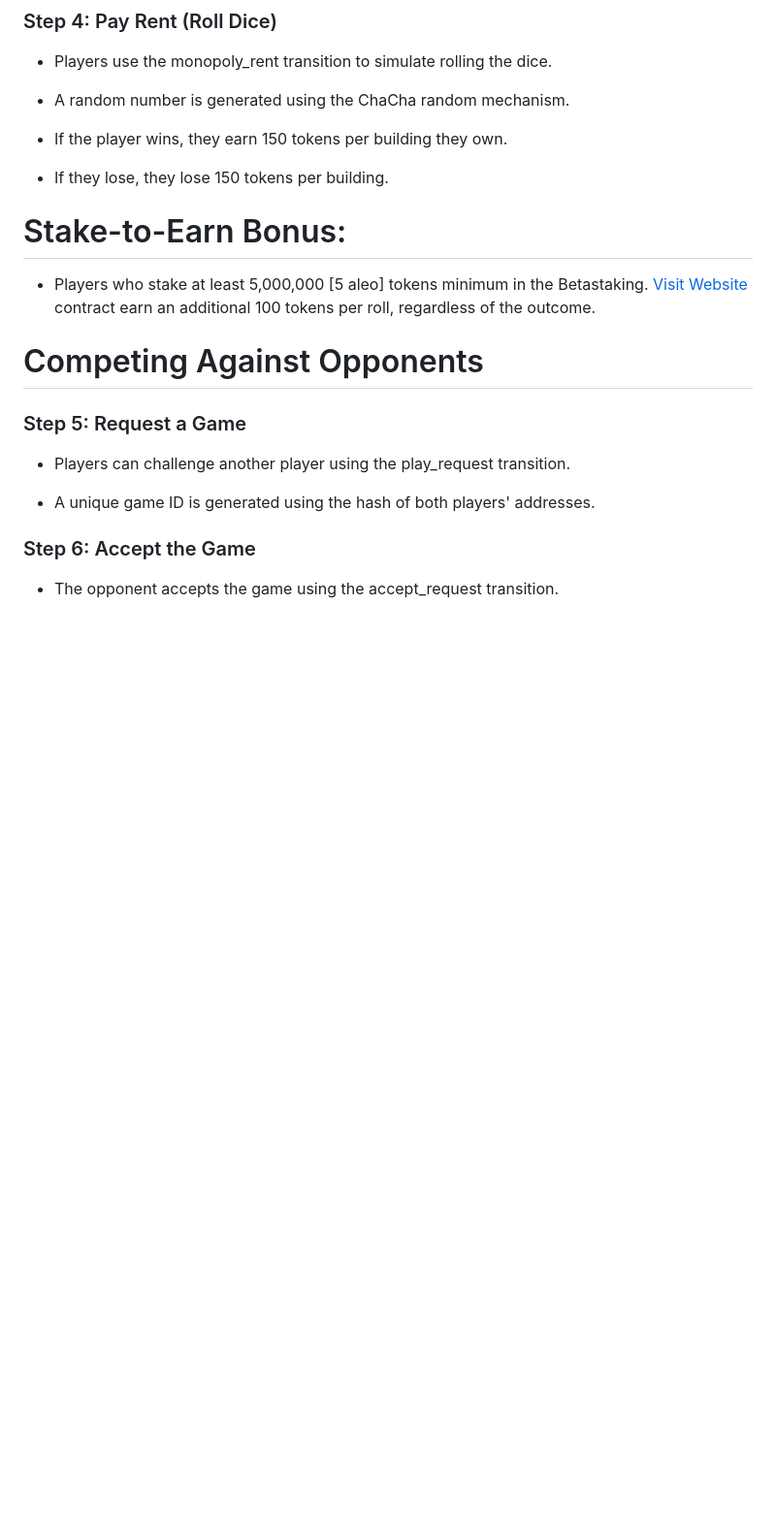
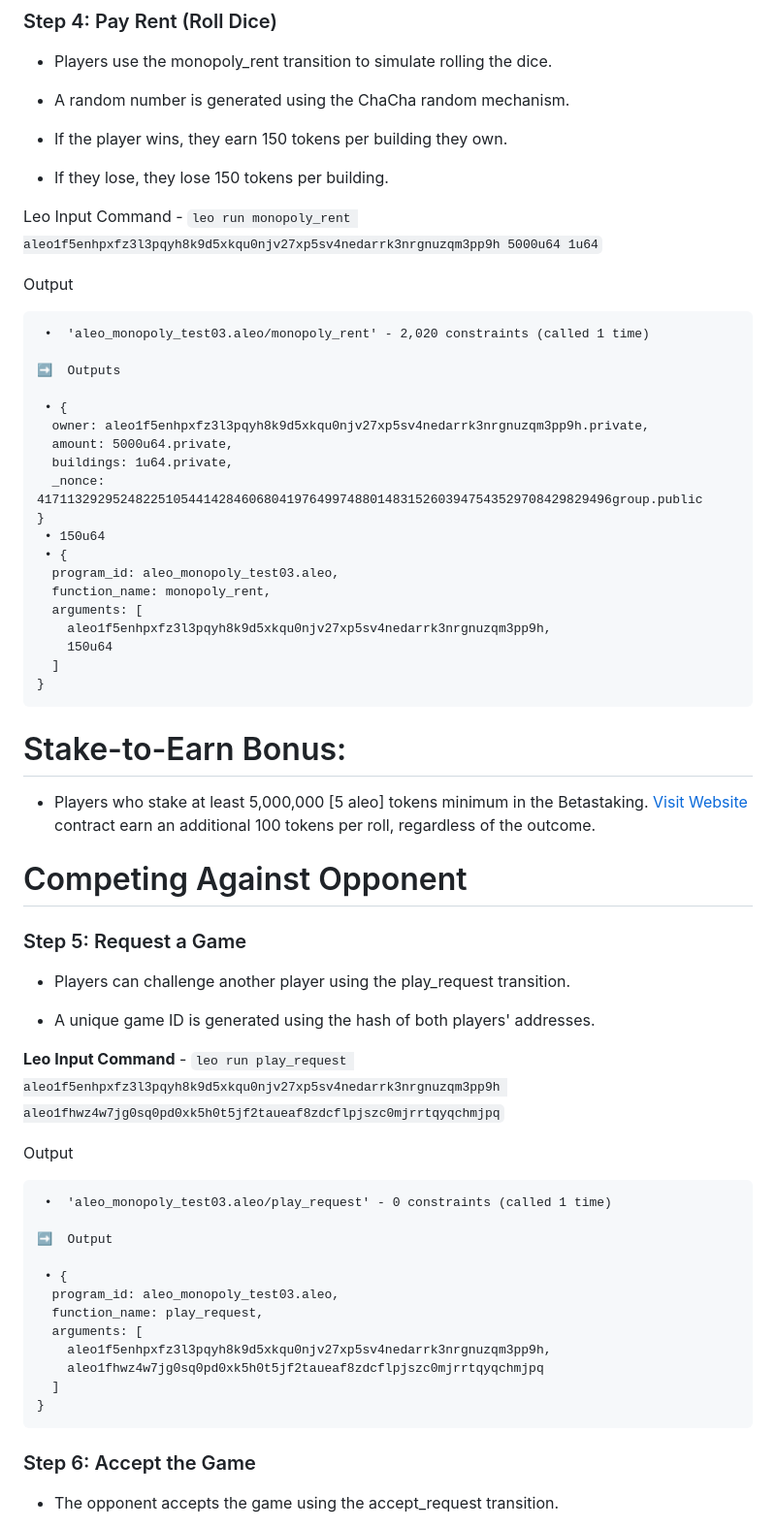
Before and after one commit to Minimask-labs/AleoMonopoly, a Markdown page: README.md, the part around the change printed below. Shown: that part at 97% size. Rendered like a GitHub page; blank space fills up the shorter version.

````diff
--- a/README.md
+++ b/README.md
@@ -34,16 +80,59 @@ The Aleo Monopoly Game is a blockchain-based game where players can buy building
 
 - If they lose, they lose 150 tokens per building.
 
+Leo Input Command - `leo run monopoly_rent aleo1f5enhpxfz3l3pqyh8k9d5xkqu0njv27xp5sv4nedarrk3nrgnuzqm3pp9h 5000u64 1u64`
+
+Output
+```
+ •  'aleo_monopoly_test03.aleo/monopoly_rent' - 2,020 constraints (called 1 time)
+
+➡️  Outputs
+
+ • {
+  owner: aleo1f5enhpxfz3l3pqyh8k9d5xkqu0njv27xp5sv4nedarrk3nrgnuzqm3pp9h.private,
+  amount: 5000u64.private,
+  buildings: 1u64.private,
+  _nonce: 4171132929524822510544142846068041976499748801483152603947543529708429829496group.public
+}
+ • 150u64
+ • {
+  program_id: aleo_monopoly_test03.aleo,
+  function_name: monopoly_rent,
+  arguments: [
+    aleo1f5enhpxfz3l3pqyh8k9d5xkqu0njv27xp5sv4nedarrk3nrgnuzqm3pp9h,
+    150u64
+  ]
+}
+```
+
 # Stake-to-Earn Bonus:
 
 - Players who stake at least 5,000,000 [5 aleo] tokens minimum in the Betastaking. [Visit Website](https://testnet.betastaking.com/) contract earn an additional 100 tokens per roll, regardless of the outcome.
 
-# Competing Against Opponents
+# Competing Against Opponent
 ### Step 5: Request a Game
 
 - Players can challenge another player using the play_request transition.
 
 - A unique game ID is generated using the hash of both players' addresses.
+
+**Leo Input Command** - `leo run play_request aleo1f5enhpxfz3l3pqyh8k9d5xkqu0njv27xp5sv4nedarrk3nrgnuzqm3pp9h aleo1fhwz4w7jg0sq0pd0xk5h0t5jf2taueaf8zdcflpjszc0mjrrtqyqchmjpq`
+
+Output
+```
+ •  'aleo_monopoly_test03.aleo/play_request' - 0 constraints (called 1 time)
+
+➡️  Output
+
+ • {
+  program_id: aleo_monopoly_test03.aleo,
+  function_name: play_request,
+  arguments: [
+    aleo1f5enhpxfz3l3pqyh8k9d5xkqu0njv27xp5sv4nedarrk3nrgnuzqm3pp9h,
+    aleo1fhwz4w7jg0sq0pd0xk5h0t5jf2taueaf8zdcflpjszc0mjrrtqyqchmjpq
+  ]
+}
+```
 
 ### Step 6: Accept the Game
 
````
Also changed, not shown: other parts of README.md (+142 -0 lines).
